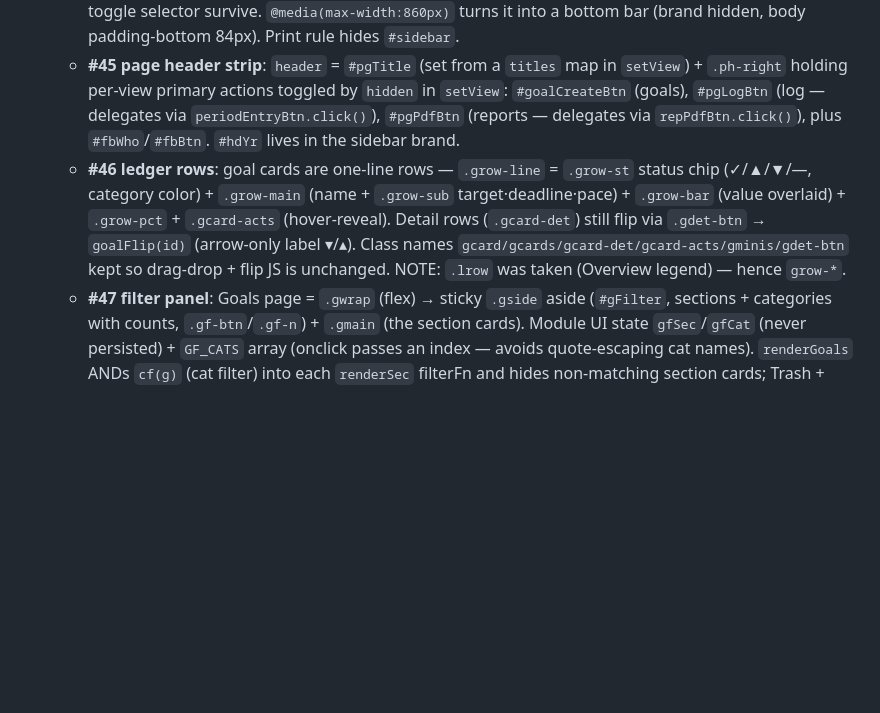
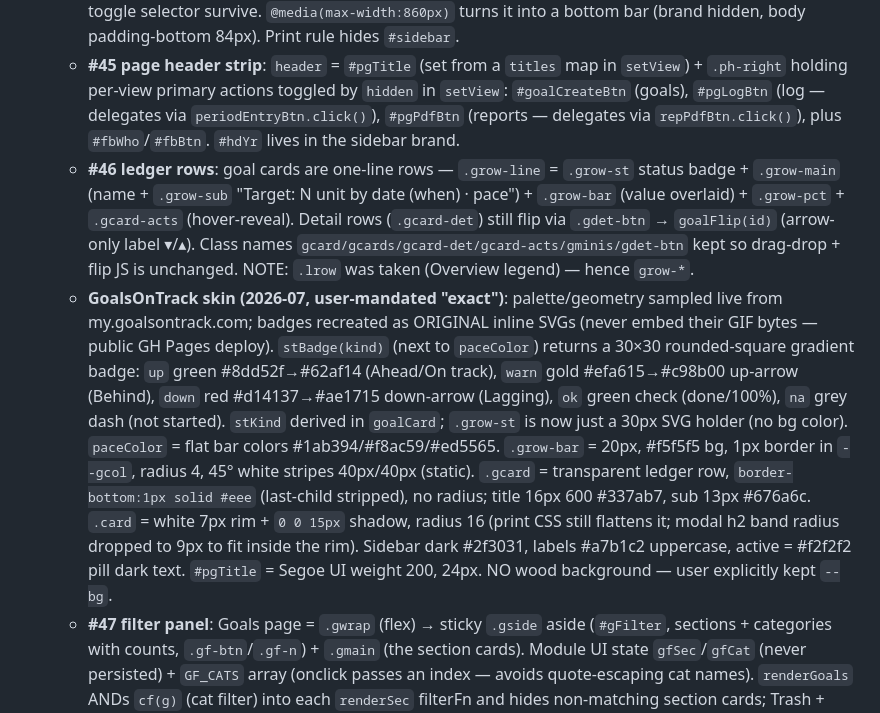
Before and after one commit to 26-saurabhmaheshwari/goal-timer-and-tracker, a Markdown page: CLAUDE.md, the part around the change. Rendered like a GitHub page; blank space fills up the shorter version.

Commit message:
Document GoalsOnTrack skin in CLAUDE.md

```diff
--- a/CLAUDE.md
+++ b/CLAUDE.md
@@ -58,7 +58,8 @@ Persisted state = localStorage keys (`LS_*` consts ~line 766) + in-memory mirror
 - **Portal redesign (2026-07, #44–#50, GoalsOnTrack-inspired paper-and-ink).** HARD RULE from user: **don't touch the Overview tab's internal content** — only the shell around it.
   - **#44 sidebar nav**: `<aside id="sidebar">` (fixed left, 190px, `.sb-brand` + vertical `#viewNav` with `.sb-ic`/`.sb-lab` spans). Same `#viewNav` id + `data-v` buttons, so setView wiring and the planning feature-toggle selector survive. `@media(max-width:860px)` turns it into a bottom bar (brand hidden, body padding-bottom 84px). Print rule hides `#sidebar`.
   - **#45 page header strip**: `header` = `#pgTitle` (set from a `titles` map in `setView`) + `.ph-right` holding per-view primary actions toggled by `hidden` in `setView`: `#goalCreateBtn` (goals), `#pgLogBtn` (log — delegates via `periodEntryBtn.click()`), `#pgPdfBtn` (reports — delegates via `repPdfBtn.click()`), plus `#fbWho`/`#fbBtn`. `#hdYr` lives in the sidebar brand.
-  - **#46 ledger rows**: goal cards are one-line rows — `.grow-line` = `.grow-st` status chip (✓/▲/▼/—, category color) + `.grow-main` (name + `.grow-sub` target·deadline·pace) + `.grow-bar` (value overlaid) + `.grow-pct` + `.gcard-acts` (hover-reveal). Detail rows (`.gcard-det`) still flip via `.gdet-btn` → `goalFlip(id)` (arrow-only label ▾/▴). Class names `gcard/gcards/gcard-det/gcard-acts/gminis/gdet-btn` kept so drag-drop + flip JS is unchanged. NOTE: `.lrow` was taken (Overview legend) — hence `grow-*`.
+  - **#46 ledger rows**: goal cards are one-line rows — `.grow-line` = `.grow-st` status badge + `.grow-main` (name + `.grow-sub` "Target: N unit by date (when) · pace") + `.grow-bar` (value overlaid) + `.grow-pct` + `.gcard-acts` (hover-reveal). Detail rows (`.gcard-det`) still flip via `.gdet-btn` → `goalFlip(id)` (arrow-only label ▾/▴). Class names `gcard/gcards/gcard-det/gcard-acts/gminis/gdet-btn` kept so drag-drop + flip JS is unchanged. NOTE: `.lrow` was taken (Overview legend) — hence `grow-*`.
+  - **GoalsOnTrack skin (2026-07, user-mandated "exact")**: palette/geometry sampled live from my.goalsontrack.com; badges recreated as ORIGINAL inline SVGs (never embed their GIF bytes — public GH Pages deploy). `stBadge(kind)` (next to `paceColor`) returns a 30×30 rounded-square gradient badge: `up` green #8dd52f→#62af14 (Ahead/On track), `warn` gold #efa615→#c98b00 up-arrow (Behind), `down` red #d14137→#ae1715 down-arrow (Lagging), `ok` green check (done/100%), `na` grey dash (not started). `stKind` derived in `goalCard`; `.grow-st` is now just a 30px SVG holder (no bg color). `paceColor` = flat bar colors #1ab394/#f8ac59/#ed5565. `.grow-bar` = 20px, #f5f5f5 bg, 1px border in `--gcol`, radius 4, 45° white stripes 40px/40px (static). `.gcard` = transparent ledger row, `border-bottom:1px solid #eee` (last-child stripped), no radius; title 16px 600 #337ab7, sub 13px #676a6c. `.card` = white 7px rim + `0 0 15px` shadow, radius 16 (print CSS still flattens it; modal h2 band radius dropped to 9px to fit inside the rim). Sidebar dark #2f3031, labels #a7b1c2 uppercase, active = #f2f2f2 pill dark text. `#pgTitle` = Segoe UI weight 200, 24px. NO wood background — user explicitly kept `--bg`.
   - **#47 filter panel**: Goals page = `.gwrap` (flex) → sticky `.gside` aside (`#gFilter`, sections + categories with counts, `.gf-btn`/`.gf-n`) + `.gmain` (the section cards). Module UI state `gfSec`/`gfCat` (never persisted) + `GF_CATS` array (onclick passes an index — avoids quote-escaping cat names). `renderGoals` ANDs `cf(g)` (cat filter) into each `renderSec` filterFn and hides non-matching section cards; Trash + Renounced show only when `gfSec==='all'`.
   - **#48 modal anatomy**: scoped to `.modal-card` — h2 = grey `var(--panel)` title band (negative-margin against the card's 20/22px padding), `.form label` = grid `118px 1fr` (label left, input right; label text node becomes the col-1 anonymous grid item), `.form .frow` stacks vertically, `.gform-foot` = full-width footer strip with border-top. Deliberately scoped to `.modal-card .form` so the period/commit modals' bare `.frow` rows and `.perow` layout are untouched.
   - **#49 header quick-log**: `#qlogForm`/`#qlog` input in `.ph-right`. `qlogParse` → number + optional m/h suffix + name query; time suffix → habit minutes (entry mirrors `submitProject`: `times:0, extra:mins`) else time-mapped goal (mins ÷ `goalMinPer`); bare number → goal units via `addGoalProgress` (the mandated single funnel) else habit times-done. Always today's period. Feedback = transient placeholder swap (`qlogFlash`). Match order: exact → startsWith → includes.
```
